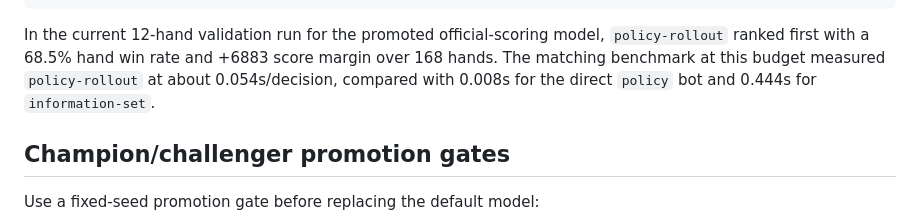
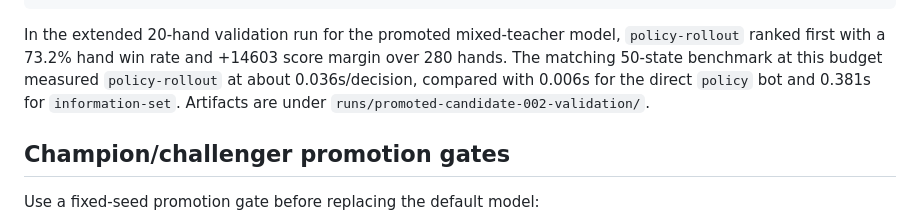
Before and after one commit to teh33/haggis, a Markdown page: README.md, the part around the change. Rendered like a GitHub page.

Commit message:
Document promoted model validation

````diff
--- a/README.md
+++ b/README.md
@@ -91,11 +91,12 @@ python3 -m haggis.ladder \
   --output-json runs/release-validation-ladder.json
 ```
 
-In the current 12-hand validation run for the promoted official-scoring model,
-`policy-rollout` ranked first with a 68.5% hand win rate and +6883 score margin
-over 168 hands. The matching benchmark at this budget measured `policy-rollout`
-at about 0.054s/decision, compared with 0.008s for the direct `policy` bot and
-0.444s for `information-set`.
+In the extended 20-hand validation run for the promoted mixed-teacher model,
+`policy-rollout` ranked first with a 73.2% hand win rate and +14603 score margin
+over 280 hands. The matching 50-state benchmark at this budget measured
+`policy-rollout` at about 0.036s/decision, compared with 0.006s for the direct
+`policy` bot and 0.381s for `information-set`. Artifacts are under
+`runs/promoted-candidate-002-validation/`.
 
 ## Champion/challenger promotion gates
 
````
